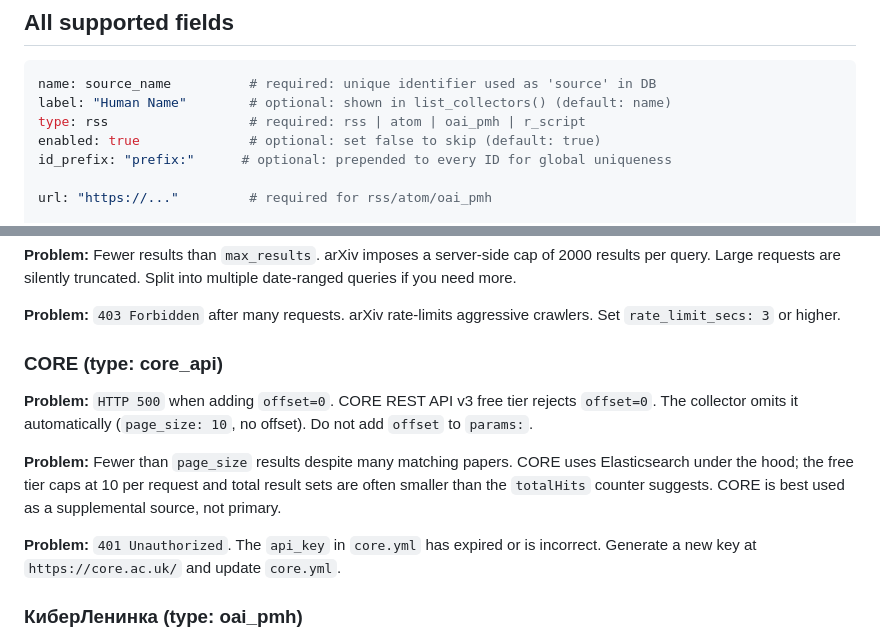
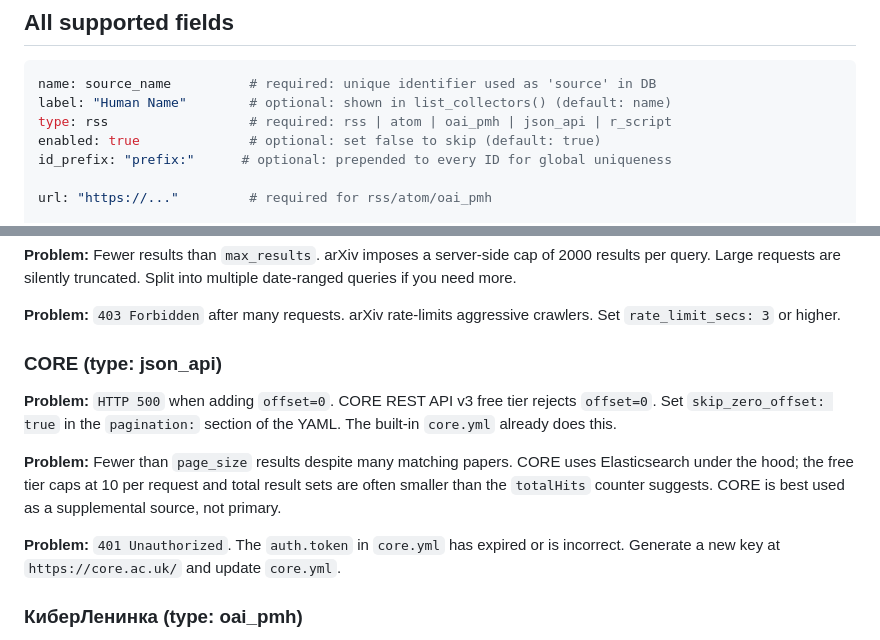
Before and after one commit to IT-life1/cyberarxiv, a Markdown page: inst/collectors/README.md, 2 parts joined by grey strips. Drawn GitHub-style.

````diff
--- a/inst/collectors/README.md
+++ b/inst/collectors/README.md
@@ -25,7 +25,7 @@ id_prefix: "myatom:"
 ```yaml
 name: source_name          # required: unique identifier used as 'source' in DB
 label: "Human Name"        # optional: shown in list_collectors() (default: name)
-type: rss                  # required: rss | atom | oai_pmh | r_script
+type: rss                  # required: rss | atom | oai_pmh | json_api | r_script
 enabled: true              # optional: set false to skip (default: true)
 id_prefix: "prefix:"      # optional: prepended to every ID for global uniqueness
 
@@ -159,11 +219,11 @@ silently truncated. Split into multiple date-ranged queries if you need more.
 **Problem:** `403 Forbidden` after many requests.
 arXiv rate-limits aggressive crawlers. Set `rate_limit_secs: 3` or higher.
 
-### CORE (type: core_api)
+### CORE (type: json_api)
 
 **Problem:** `HTTP 500` when adding `offset=0`.
-CORE REST API v3 free tier rejects `offset=0`. The collector omits it automatically
-(`page_size: 10`, no offset). Do not add `offset` to `params:`.
+CORE REST API v3 free tier rejects `offset=0`. Set `skip_zero_offset: true` in
+the `pagination:` section of the YAML. The built-in `core.yml` already does this.
 
 **Problem:** Fewer than `page_size` results despite many matching papers.
 CORE uses Elasticsearch under the hood; the free tier caps at 10 per request and
@@ -171,7 +231,7 @@ total result sets are often smaller than the `totalHits` counter suggests.
 CORE is best used as a supplemental source, not primary.
 
 **Problem:** `401 Unauthorized`.
-The `api_key` in `core.yml` has expired or is incorrect. Generate a new key at
+The `auth.token` in `core.yml` has expired or is incorrect. Generate a new key at
 `https://core.ac.uk/` and update `core.yml`.
 
 ### КиберЛенинка (type: oai_pmh)
````
Also changed, not shown: other parts of inst/collectors/README.md (+60 -0 lines).
